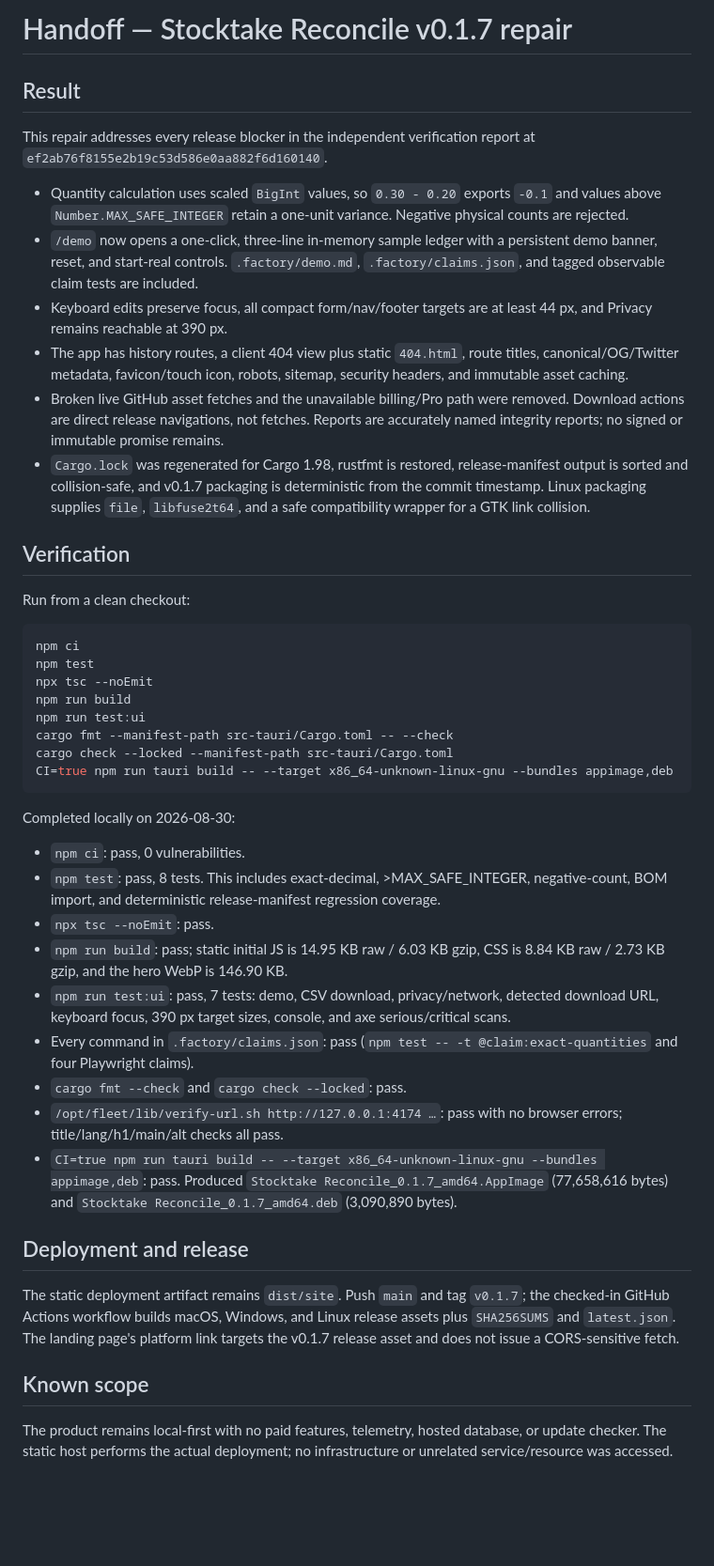
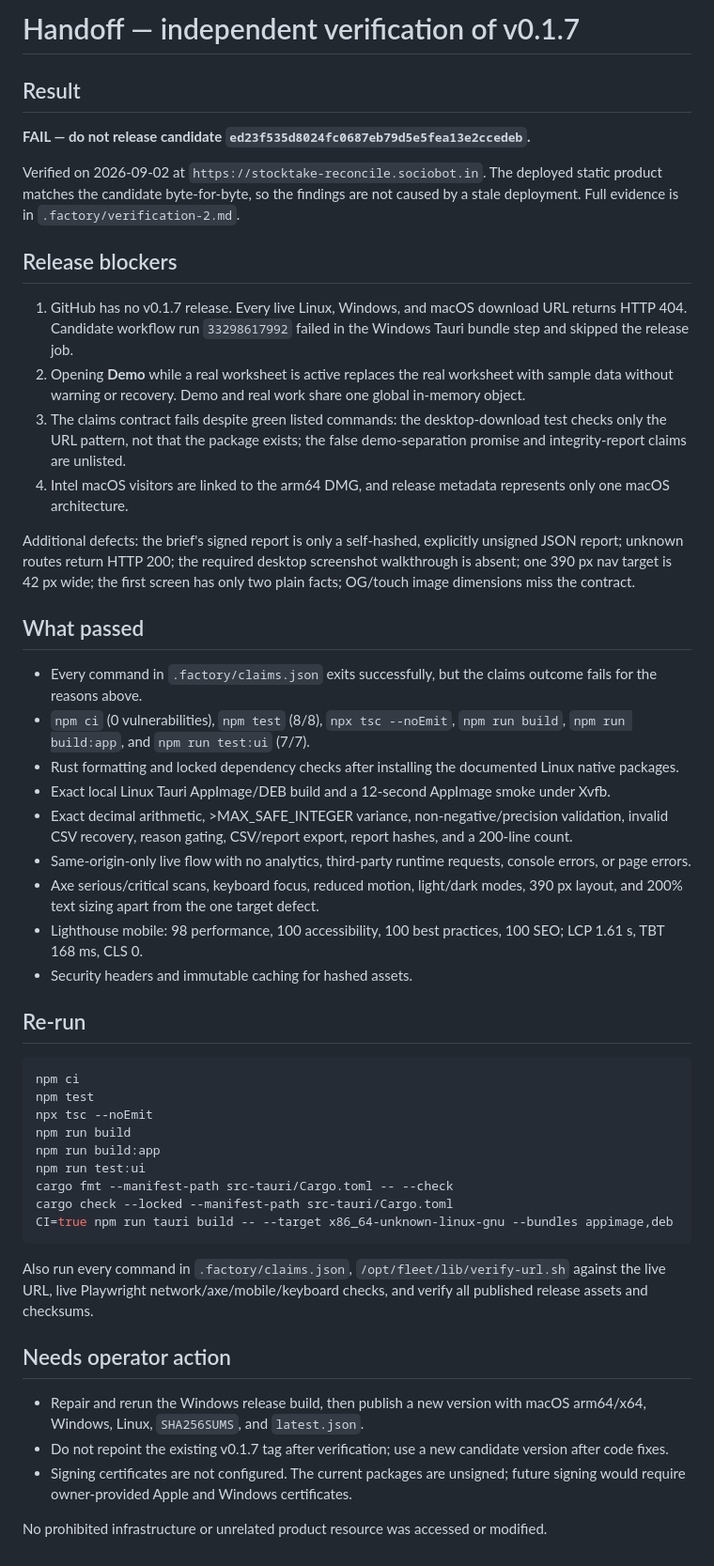
Before and after one commit to B-Divyesh/sf-stocktake-reconcile, a Markdown page: .factory/handoff.md, the part around the change. Shown at 94% size. Rendered like a GitHub page; blank space fills up the shorter version.

Commit message:
Record independent v0.1.7 verification failure

````diff
--- a/.factory/handoff.md
+++ b/.factory/handoff.md
@@ -1,47 +1,52 @@
-# Handoff — Stocktake Reconcile v0.1.7 repair
+# Handoff — independent verification of v0.1.7
 
 ## Result
 
-This repair addresses every release blocker in the independent verification report at `ef2ab76f8155e2b19c53d586e0aa882f6d160140`.
+**FAIL — do not release candidate `ed23f535d8024fc0687eb79d5e5fea13e2ccedeb`.**
 
-- Quantity calculation uses scaled `BigInt` values, so `0.30 - 0.20` exports `-0.1` and values above `Number.MAX_SAFE_INTEGER` retain a one-unit variance. Negative physical counts are rejected.
-- `/demo` now opens a one-click, three-line in-memory sample ledger with a persistent demo banner, reset, and start-real controls. `.factory/demo.md`, `.factory/claims.json`, and tagged observable claim tests are included.
-- Keyboard edits preserve focus, all compact form/nav/footer targets are at least 44 px, and Privacy remains reachable at 390 px.
-- The app has history routes, a client 404 view plus static `404.html`, route titles, canonical/OG/Twitter metadata, favicon/touch icon, robots, sitemap, security headers, and immutable asset caching.
-- Broken live GitHub asset fetches and the unavailable billing/Pro path were removed. Download actions are direct release navigations, not fetches. Reports are accurately named integrity reports; no signed or immutable promise remains.
-- `Cargo.lock` was regenerated for Cargo 1.98, rustfmt is restored, release-manifest output is sorted and collision-safe, and v0.1.7 packaging is deterministic from the commit timestamp. Linux packaging supplies `file`, `libfuse2t64`, and a safe compatibility wrapper for a GTK link collision.
+Verified on 2026-09-02 at `https://stocktake-reconcile.sociobot.in`. The deployed static product matches the candidate byte-for-byte, so the findings are not caused by a stale deployment. Full evidence is in `.factory/verification-2.md`.
 
-## Verification
+## Release blockers
 
-Run from a clean checkout:
+1. GitHub has no v0.1.7 release. Every live Linux, Windows, and macOS download URL returns HTTP 404. Candidate workflow run `33298617992` failed in the Windows Tauri bundle step and skipped the release job.
+2. Opening **Demo** while a real worksheet is active replaces the real worksheet with sample data without warning or recovery. Demo and real work share one global in-memory object.
+3. The claims contract fails despite green listed commands: the desktop-download test checks only the URL pattern, not that the package exists; the false demo-separation promise and integrity-report claims are unlisted.
+4. Intel macOS visitors are linked to the arm64 DMG, and release metadata represents only one macOS architecture.
+
+Additional defects: the brief's signed report is only a self-hashed, explicitly unsigned JSON report; unknown routes return HTTP 200; the required desktop screenshot walkthrough is absent; one 390 px nav target is 42 px wide; the first screen has only two plain facts; OG/touch image dimensions miss the contract.
+
+## What passed
+
+- Every command in `.factory/claims.json` exits successfully, but the claims outcome fails for the reasons above.
+- `npm ci` (0 vulnerabilities), `npm test` (8/8), `npx tsc --noEmit`, `npm run build`, `npm run build:app`, and `npm run test:ui` (7/7).
+- Rust formatting and locked dependency checks after installing the documented Linux native packages.
+- Exact local Linux Tauri AppImage/DEB build and a 12-second AppImage smoke under Xvfb.
+- Exact decimal arithmetic, >MAX_SAFE_INTEGER variance, non-negative/precision validation, invalid CSV recovery, reason gating, CSV/report export, report hashes, and a 200-line count.
+- Same-origin-only live flow with no analytics, third-party runtime requests, console errors, or page errors.
+- Axe serious/critical scans, keyboard focus, reduced motion, light/dark modes, 390 px layout, and 200% text sizing apart from the one target defect.
+- Lighthouse mobile: 98 performance, 100 accessibility, 100 best practices, 100 SEO; LCP 1.61 s, TBT 168 ms, CLS 0.
+- Security headers and immutable caching for hashed assets.
+
+## Re-run
 
 ```sh
 npm ci
 npm test
 npx tsc --noEmit
 npm run build
+npm run build:app
 npm run test:ui
 cargo fmt --manifest-path src-tauri/Cargo.toml -- --check
 cargo check --locked --manifest-path src-tauri/Cargo.toml
 CI=true npm run tauri build -- --target x86_64-unknown-linux-gnu --bundles appimage,deb
 ```
 
-Completed locally on 2026-08-30:
+Also run every command in `.factory/claims.json`, `/opt/fleet/lib/verify-url.sh` against the live URL, live Playwright network/axe/mobile/keyboard checks, and verify all published release assets and checksums.
 
-- `npm ci`: pass, 0 vulnerabilities.
-- `npm test`: pass, 8 tests. This includes exact-decimal, >MAX_SAFE_INTEGER, negative-count, BOM import, and deterministic release-manifest regression coverage.
-- `npx tsc --noEmit`: pass.
-- `npm run build`: pass; static initial JS is 14.95 KB raw / 6.03 KB gzip, CSS is 8.84 KB raw / 2.73 KB gzip, and the hero WebP is 146.90 KB.
-- `npm run test:ui`: pass, 7 tests: demo, CSV download, privacy/network, detected download URL, keyboard focus, 390 px target sizes, console, and axe serious/critical scans.
-- Every command in `.factory/claims.json`: pass (`npm test -- -t @claim:exact-quantities` and four Playwright claims).
-- `cargo fmt --check` and `cargo check --locked`: pass.
-- `/opt/fleet/lib/verify-url.sh http://127.0.0.1:4174 …`: pass with no browser errors; title/lang/h1/main/alt checks all pass.
-- `CI=true npm run tauri build -- --target x86_64-unknown-linux-gnu --bundles appimage,deb`: pass. Produced `Stocktake Reconcile_0.1.7_amd64.AppImage` (77,658,616 bytes) and `Stocktake Reconcile_0.1.7_amd64.deb` (3,090,890 bytes).
+## Needs operator action
 
-## Deployment and release
+- Repair and rerun the Windows release build, then publish a new version with macOS arm64/x64, Windows, Linux, `SHA256SUMS`, and `latest.json`.
+- Do not repoint the existing v0.1.7 tag after verification; use a new candidate version after code fixes.
+- Signing certificates are not configured. The current packages are unsigned; future signing would require owner-provided Apple and Windows certificates.
 
-The static deployment artifact remains `dist/site`. Push `main` and tag `v0.1.7`; the checked-in GitHub Actions workflow builds macOS, Windows, and Linux release assets plus `SHA256SUMS` and `latest.json`. The landing page's platform link targets the v0.1.7 release asset and does not issue a CORS-sensitive fetch.
-
-## Known scope
-
-The product remains local-first with no paid features, telemetry, hosted database, or update checker. The static host performs the actual deployment; no infrastructure or unrelated service/resource was accessed.
+No prohibited infrastructure or unrelated product resource was accessed or modified.
````
Also changed, not shown: .factory/verification-2.md (added, +178 -0 lines).
